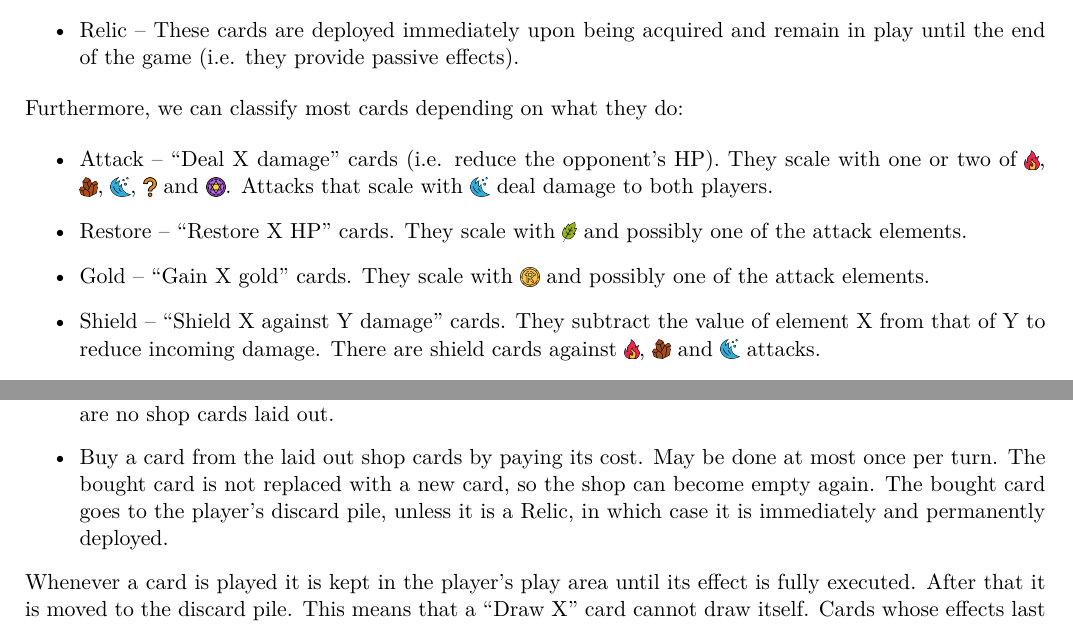
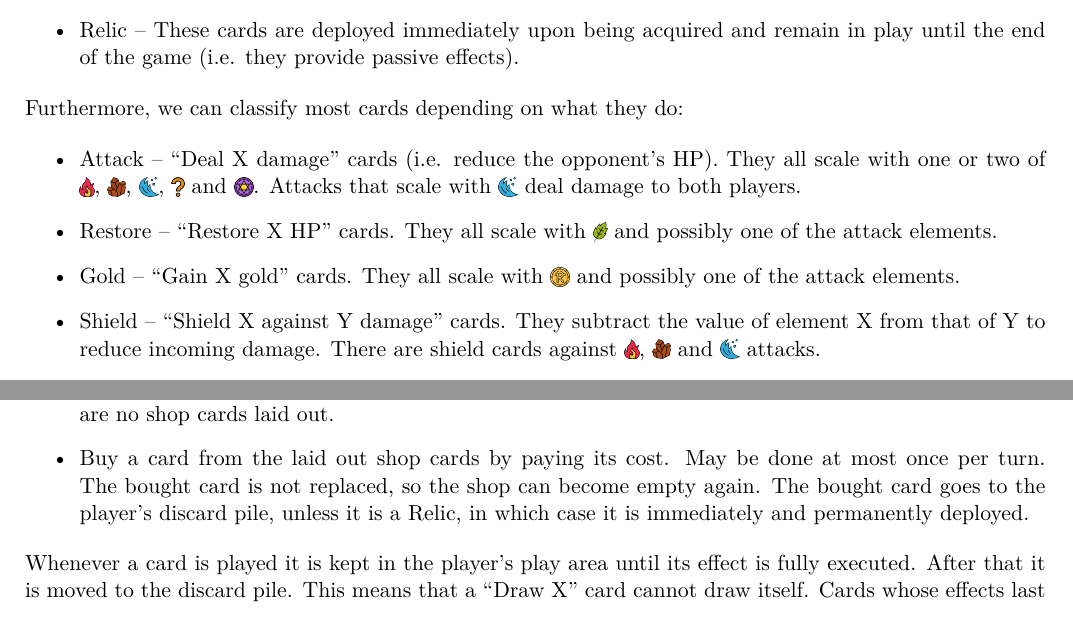
Before and after one commit to indjev99/Elemental, a LaTeX document (rules_and_cards.tex): two parts of pages 1 and 3 of 16, joined at a grey line, cut so that both start at the same text. Compiled offline with LuaLaTeX.

Commit message:
Fix/improve wording

```diff
--- a/rules_and_cards.tex
+++ b/rules_and_cards.tex
@@ -177,9 +177,9 @@ Mechanically, there are 3 types of cards:
 Furthermore, we can classify most cards depending on what they do:
 
 \begin{itemize}
-\item Attack -- ``Deal X damage'' cards (i.e. reduce the opponent's HP). They scale with one or two of \fire, \earth, \water, \chance \ and \magic. Attacks that scale with \water \ deal damage to both players.
-\item Restore -- ``Restore X HP'' cards. They scale with \nature \ and possibly one of the attack elements.
-\item Gold -- ``Gain X gold'' cards. They scale with \gold \ and possibly one of the attack elements.
+\item Attack -- ``Deal X damage'' cards (i.e. reduce the opponent's HP). They all scale with one or two of \fire, \earth, \water, \chance \ and \magic. Attacks that scale with \water \ deal damage to both players.
+\item Restore -- ``Restore X HP'' cards. They all scale with \nature \ and possibly one of the attack elements.
+\item Gold -- ``Gain X gold'' cards. They all scale with \gold \ and possibly one of the attack elements.
 \item Shield -- ``Shield X against Y damage'' cards. They subtract the value of element X from that of Y to reduce incoming damage. There are shield cards against \fire, \earth \ and \water \ attacks.
 \item Buff -- ``[Increase] the strength of all your X effects'' cards. They affect all cards that scale with the element X. There are Buff cards for all elements except \chance.
 \item Dice Control -- various cards that affect the dice (either changing their values or rerolling them). These are the only way to change the dice values (and thus affect how strong various elemental cards are).
@@ -236,7 +236,7 @@ At the start of their turn, the player gains 1 gold and 1 mana. After that they
 \item Reroll the shop. The first reroll in a turn costs \rerollcost \ gold and each subsequent is \rerollcostincrease \ gold more expensive.
 Rerolling the shop consists of moving the currently laid out shop cards (if any) to the shop's discard pile followed by drawing and laying out \shopsize \ cards from the shop's draw pile. Note that initially there are no shop cards laid out.
 \item Buy a card from the laid out shop cards by paying its cost. May be done at most once per turn.
-The bought card is not replaced with a new card, so the shop can become empty again. The bought card goes to the player's discard pile, unless it is a Relic, in which case it is immediately and permanently deployed.
+The bought card is not replaced, so the shop can become empty again. The bought card goes to the player's discard pile, unless it is a Relic, in which case it is immediately and permanently deployed.
 \end{itemize}
 
 Whenever a card is played it is kept in the player's play area until its effect is fully executed. After that it is moved to the discard pile. This means that a ``Draw X'' card cannot draw itself. Cards whose effects last longer (shields and buffs) are kept in the play area until their effect expire (at which point they are moved to the discard pile). Effects that give mana (and similar) are considered as executed immediately and the card can be discarded. Use the spare dice to keep track of your mana, if needed.
```
Also changed, not shown: rules_and_cards.tex (2 more changed lines).
